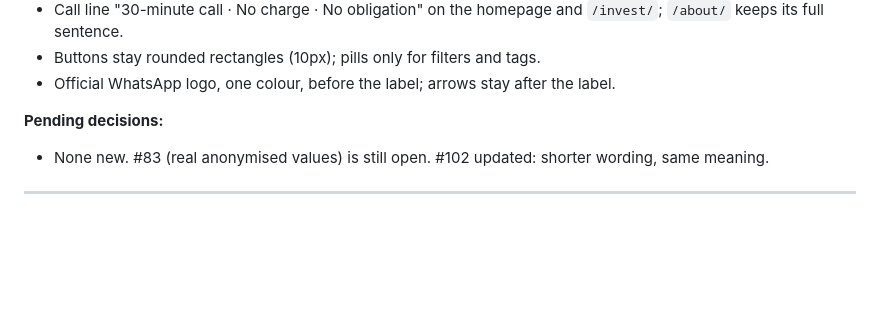
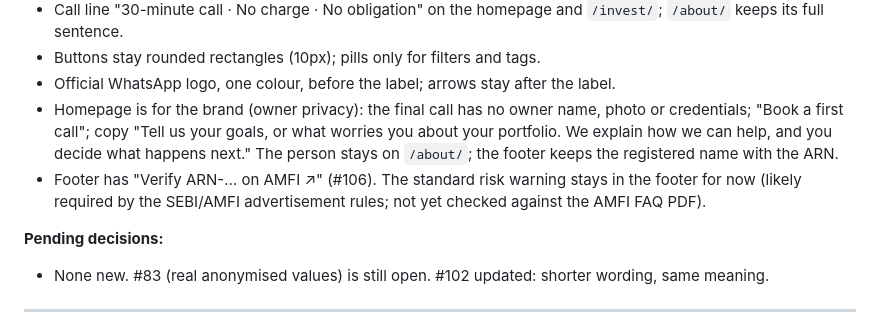
Before and after one commit to raro123/fund-investigator, a Markdown page: docs/project_log.md, the part around the change. Drawn GitHub-style; blank space fills up the shorter version.

Commit message:
Log S54: brand-only homepage final call, AMFI verify link, risk warning kept
Co-Authored-By: Claude Opus 5.5 <noreply@anthropic.com>

```diff
--- a/docs/project_log.md
+++ b/docs/project_log.md
@@ -159,6 +159,8 @@ Labels such as "Overlap" or "Lag benchmark" mean nothing to a retail investor; a
 - Call line "30-minute call · No charge · No obligation" on the homepage and `/invest/`; `/about/` keeps its full sentence.
 - Buttons stay rounded rectangles (10px); pills only for filters and tags.
 - Official WhatsApp logo, one colour, before the label; arrows stay after the label.
+- Homepage is for the brand (owner privacy): the final call has no owner name, photo or credentials; "Book a first call"; copy "Tell us your goals, or what worries you about your portfolio. We explain how we can help, and you decide what happens next." The person stays on `/about/`; the footer keeps the registered name with the ARN.
+- Footer has "Verify ARN-… on AMFI ↗" (#106). The standard risk warning stays in the footer for now (likely required by the SEBI/AMFI advertisement rules; not yet checked against the AMFI FAQ PDF).
 
 **Pending decisions:**
 - None new. #83 (real anonymised values) is still open. #102 updated: shorter wording, same meaning.
```
